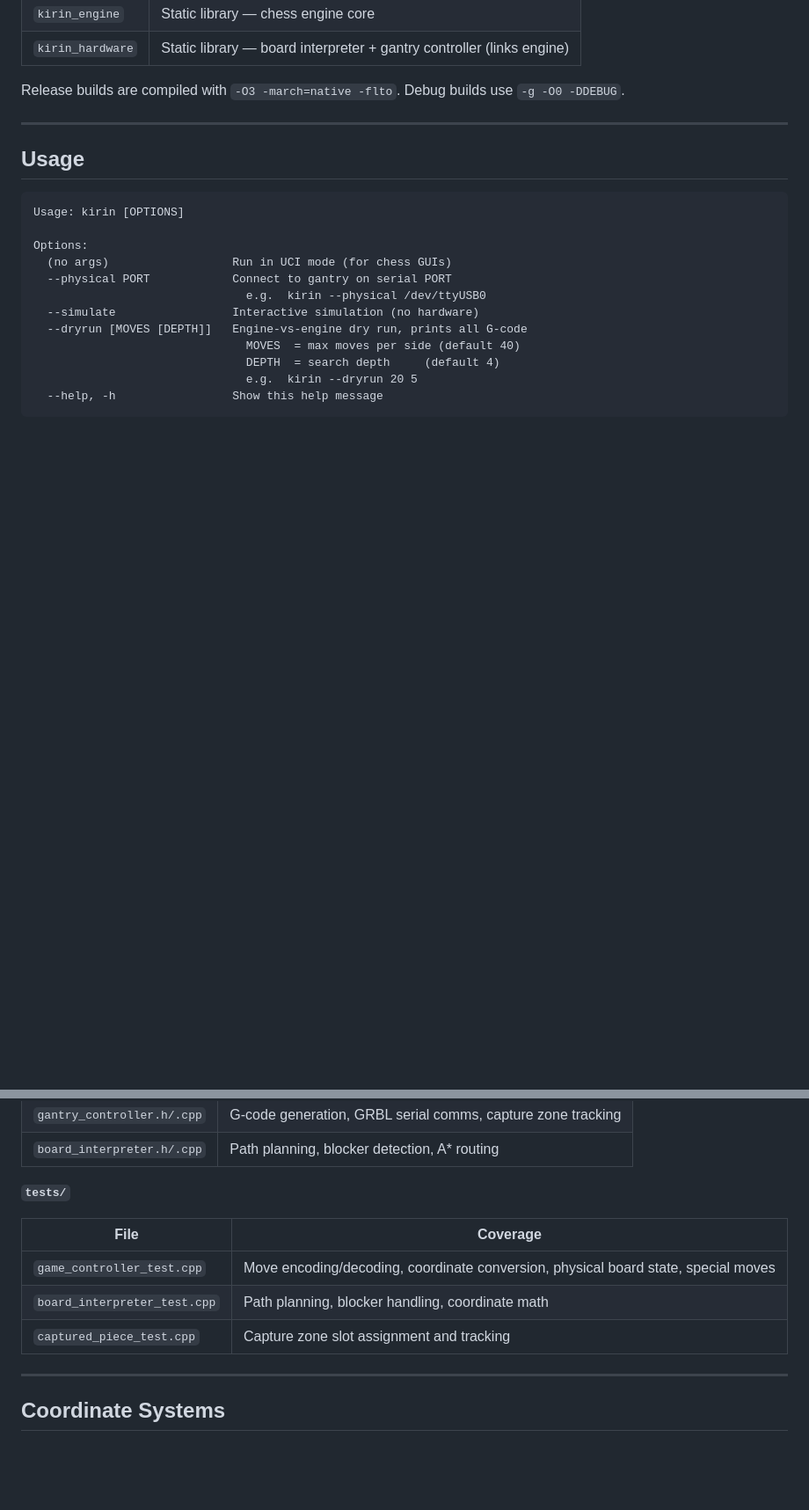
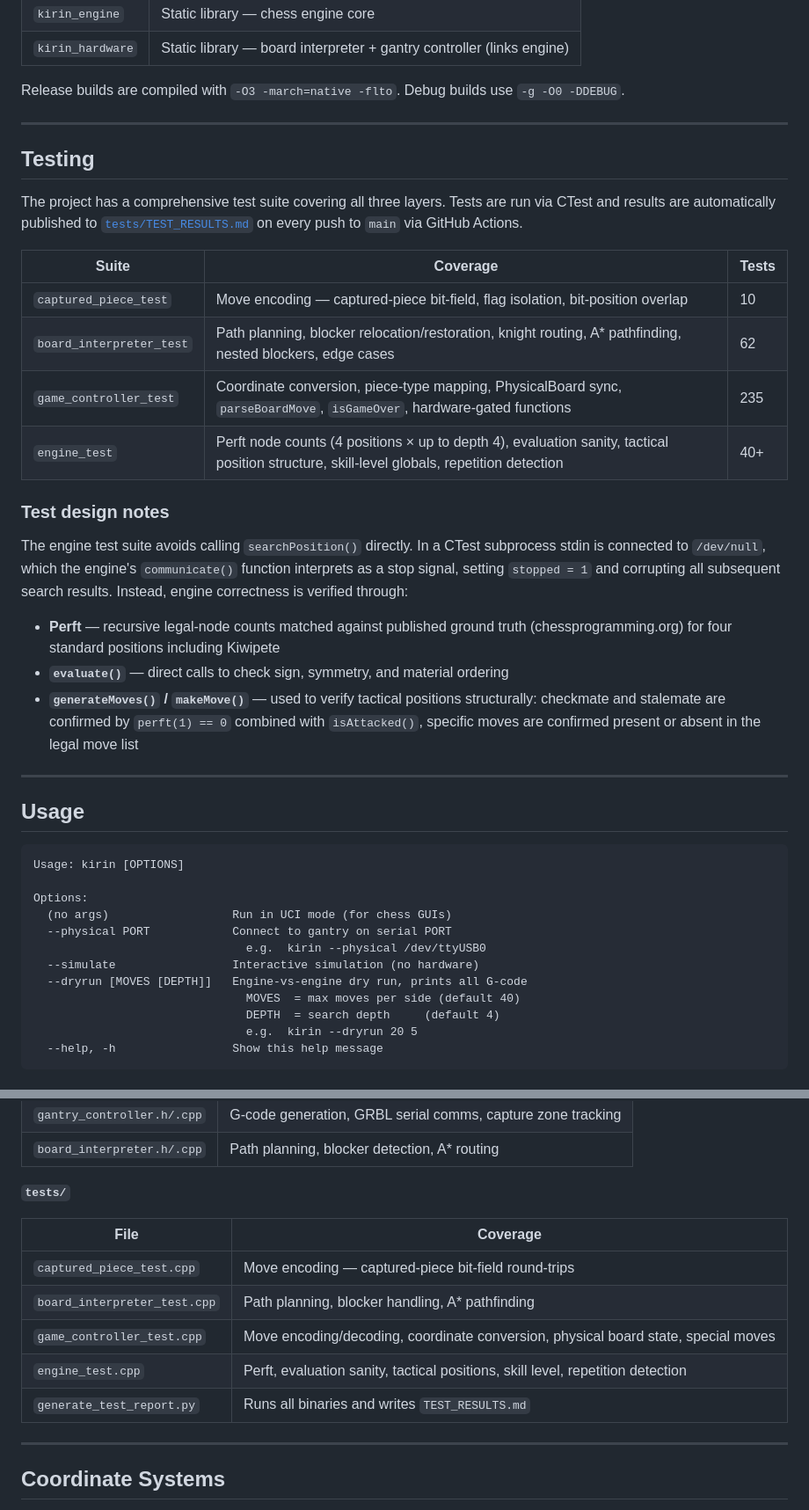
Before and after one commit to strvdr/kirin-autonomous-chess, a Markdown page: README.md, 2 parts joined by grey strips. Shown at 88% size. GitHub-like rendering; blank space fills up the shorter version.

```diff
--- a/README.md
+++ b/README.md
@@ -146,6 +170,27 @@ The CMake build produces three targets:
 | `kirin_hardware` | Static library — board interpreter + gantry controller (links engine) |
 
 Release builds are compiled with `-O3 -march=native -flto`. Debug builds use `-g -O0 -DDEBUG`.
+
+---
+
+## Testing
+
+The project has a comprehensive test suite covering all three layers. Tests are run via CTest and results are automatically published to [`tests/TEST_RESULTS.md`](tests/TEST_RESULTS.md) on every push to `main` via GitHub Actions.
+
+| Suite | Coverage | Tests |
+|---|---|---|
+| `captured_piece_test` | Move encoding — captured-piece bit-field, flag isolation, bit-position overlap | 10 |
+| `board_interpreter_test` | Path planning, blocker relocation/restoration, knight routing, A\* pathfinding, nested blockers, edge cases | 62 |
+| `game_controller_test` | Coordinate conversion, piece-type mapping, PhysicalBoard sync, `parseBoardMove`, `isGameOver`, hardware-gated functions | 235 |
+| `engine_test` | Perft node counts (4 positions × up to depth 4), evaluation sanity, tactical position structure, skill-level globals, repetition detection | 40+ |
+
+### Test design notes
+
+The engine test suite avoids calling `searchPosition()` directly. In a CTest subprocess stdin is connected to `/dev/null`, which the engine's `communicate()` function interprets as a stop signal, setting `stopped = 1` and corrupting all subsequent search results. Instead, engine correctness is verified through:
+
+- **Perft** — recursive legal-node counts matched against published ground truth (chessprogramming.org) for four standard positions including Kiwipete
+- **`evaluate()`** — direct calls to check sign, symmetry, and material ordering
+- **`generateMoves()` / `makeMove()`** — used to verify tactical positions structurally: checkmate and stalemate are confirmed by `perft(1) == 0` combined with `isAttacked()`, specific moves are confirmed present or absent in the legal move list
 
 ---
 
@@ -248,9 +293,11 @@ Example dry-run output:
 
 | File | Coverage |
 |---|---|
+| `captured_piece_test.cpp` | Move encoding — captured-piece bit-field round-trips |
+| `board_interpreter_test.cpp` | Path planning, blocker handling, A\* pathfinding |
 | `game_controller_test.cpp` | Move encoding/decoding, coordinate conversion, physical board state, special moves |
-| `board_interpreter_test.cpp` | Path planning, blocker handling, coordinate math |
-| `captured_piece_test.cpp` | Capture zone slot assignment and tracking |
+| `engine_test.cpp` | Perft, evaluation sanity, tactical positions, skill level, repetition detection |
+| `generate_test_report.py` | Runs all binaries and writes `TEST_RESULTS.md` |
 
 ---
 
```
Also changed, not shown: other parts of README.md (+31 -4 lines).
